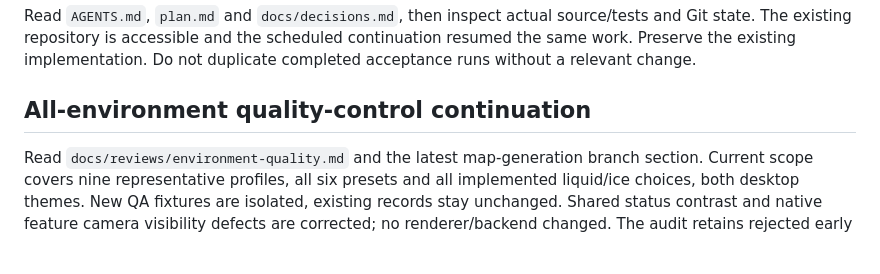
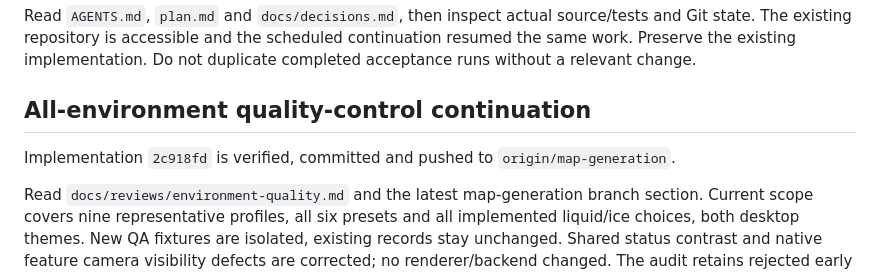
Before and after one commit to syouyoshino/HAMMER-WORLD, a Markdown page: docs/checkpoint.md, the part around the change. GitHub-like rendering; blank space fills up the shorter version.

```diff
--- a/docs/checkpoint.md
+++ b/docs/checkpoint.md
@@ -3,6 +3,8 @@
 Read `AGENTS.md`, `plan.md` and `docs/decisions.md`, then inspect actual source/tests and Git state. The existing repository is accessible and the scheduled continuation resumed the same work. Preserve the existing implementation. Do not duplicate completed acceptance runs without a relevant change.
 
 ## All-environment quality-control continuation
+
+Implementation `2c918fd` is verified, committed and pushed to `origin/map-generation`.
 
 Read `docs/reviews/environment-quality.md` and the latest map-generation branch
 section. Current scope covers nine representative profiles, all six presets and
```
Also changed, not shown: docs/branches/map-generation.md (+2 -2 lines), docs/reviews/environment-quality.md (+2 -1 lines).
